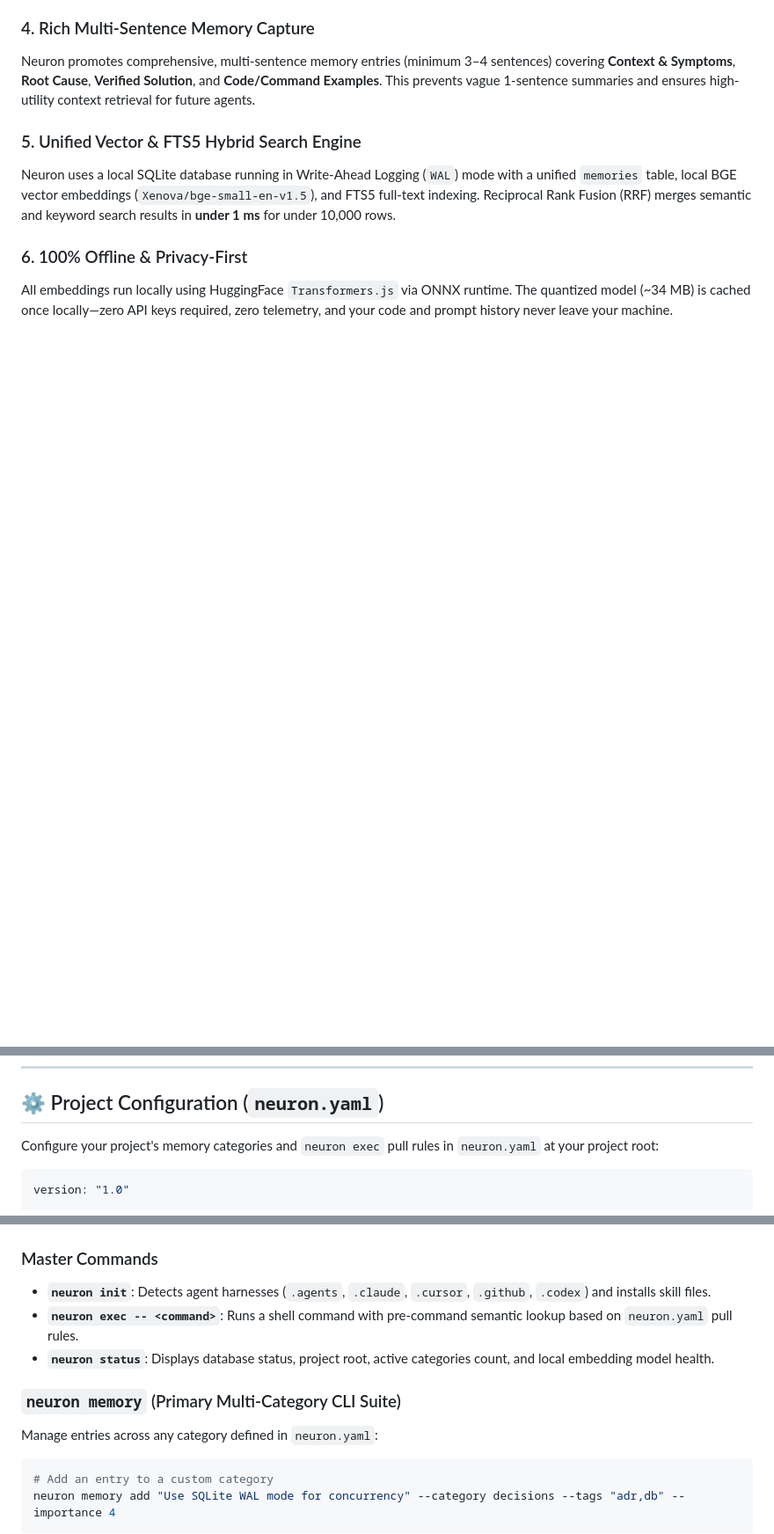
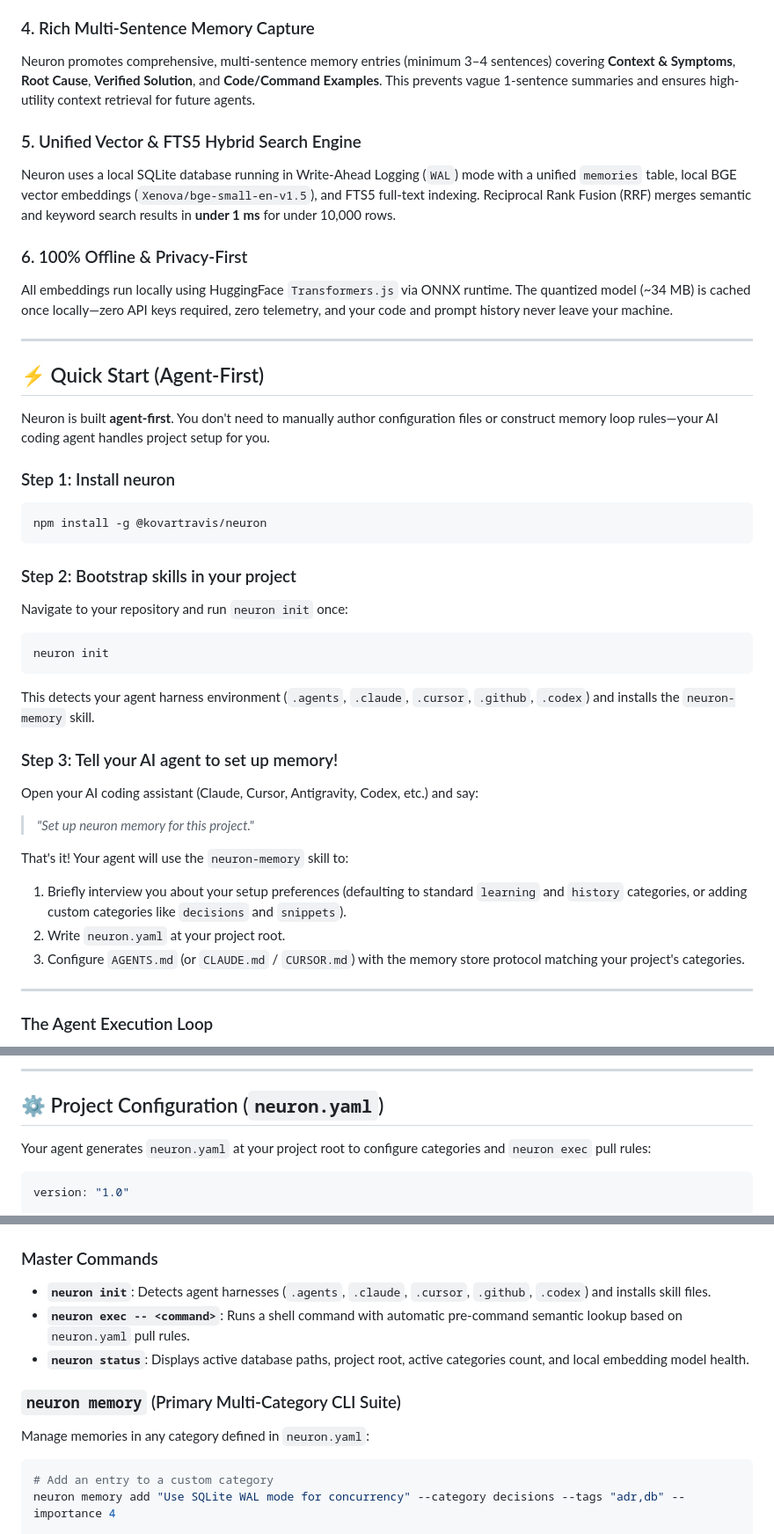
Before and after one commit to kovartravis/neuron, a Markdown page: README.md, 3 parts joined by grey strips. Shown at 88% size. Rendered like a GitHub page; blank space fills up the shorter version.

````diff
--- a/README.md
+++ b/README.md
@@ -44,3 +44,33 @@ All embeddings run locally using HuggingFace `Transformers.js` via ONNX runtime.
 
 ---
 
+## ⚡ Quick Start (Agent-First)
+
+Neuron is built **agent-first**. You don't need to manually author configuration files or construct memory loop rules—your AI coding agent handles project setup for you.
+
+### Step 1: Install neuron
+```bash
+npm install -g @kovartravis/neuron
+```
+
+### Step 2: Bootstrap skills in your project
+Navigate to your repository and run `neuron init` once:
+```bash
+neuron init
+```
+This detects your agent harness environment (`.agents`, `.claude`, `.cursor`, `.github`, `.codex`) and installs the `neuron-memory` skill.
+
+### Step 3: Tell your AI agent to set up memory!
+Open your AI coding assistant (Claude, Cursor, Antigravity, Codex, etc.) and say:
+
+> *"Set up neuron memory for this project."*
+
+That's it! Your agent will use the `neuron-memory` skill to:
+1. Briefly interview you about your setup preferences (defaulting to standard `learning` and `history` categories, or adding custom categories like `decisions` and `snippets`).
+2. Write `neuron.yaml` at your project root.
+3. Configure `AGENTS.md` (or `CLAUDE.md` / `CURSOR.md`) with the memory store protocol matching your project's categories.
+
+---
+
+### The Agent Execution Loop
+
@@ -47,6 +91,8 @@ All embeddings run locally using HuggingFace `Transformers.js` via ONNX runtime.
+---
+
 ## ⚙️ Project Configuration (`neuron.yaml`)
 
-Configure your project's memory categories and `neuron exec` pull rules in `neuron.yaml` at your project root:
+Your agent generates `neuron.yaml` at your project root to configure categories and `neuron exec` pull rules:
 
 ```yaml
 version: "1.0"
@@ -151,11 +145,11 @@ graph TD
 
 ### Master Commands
 * **`neuron init`**: Detects agent harnesses (`.agents`, `.claude`, `.cursor`, `.github`, `.codex`) and installs skill files.
-* **`neuron exec -- <command>`**: Runs a shell command with pre-command semantic lookup based on `neuron.yaml` pull rules.
-* **`neuron status`**: Displays database status, project root, active categories count, and local embedding model health.
+* **`neuron exec -- <command>`**: Runs a shell command with automatic pre-command semantic lookup based on `neuron.yaml` pull rules.
+* **`neuron status`**: Displays active database paths, project root, active categories count, and local embedding model health.
 
 ### `neuron memory` (Primary Multi-Category CLI Suite)
-Manage entries across any category defined in `neuron.yaml`:
+Manage memories in any category defined in `neuron.yaml`:
 ```bash
 # Add an entry to a custom category
 neuron memory add "Use SQLite WAL mode for concurrency" --category decisions --tags "adr,db" --importance 4
````
Also changed, not shown: other parts of README.md (+19 -57 lines), 1 other file.
